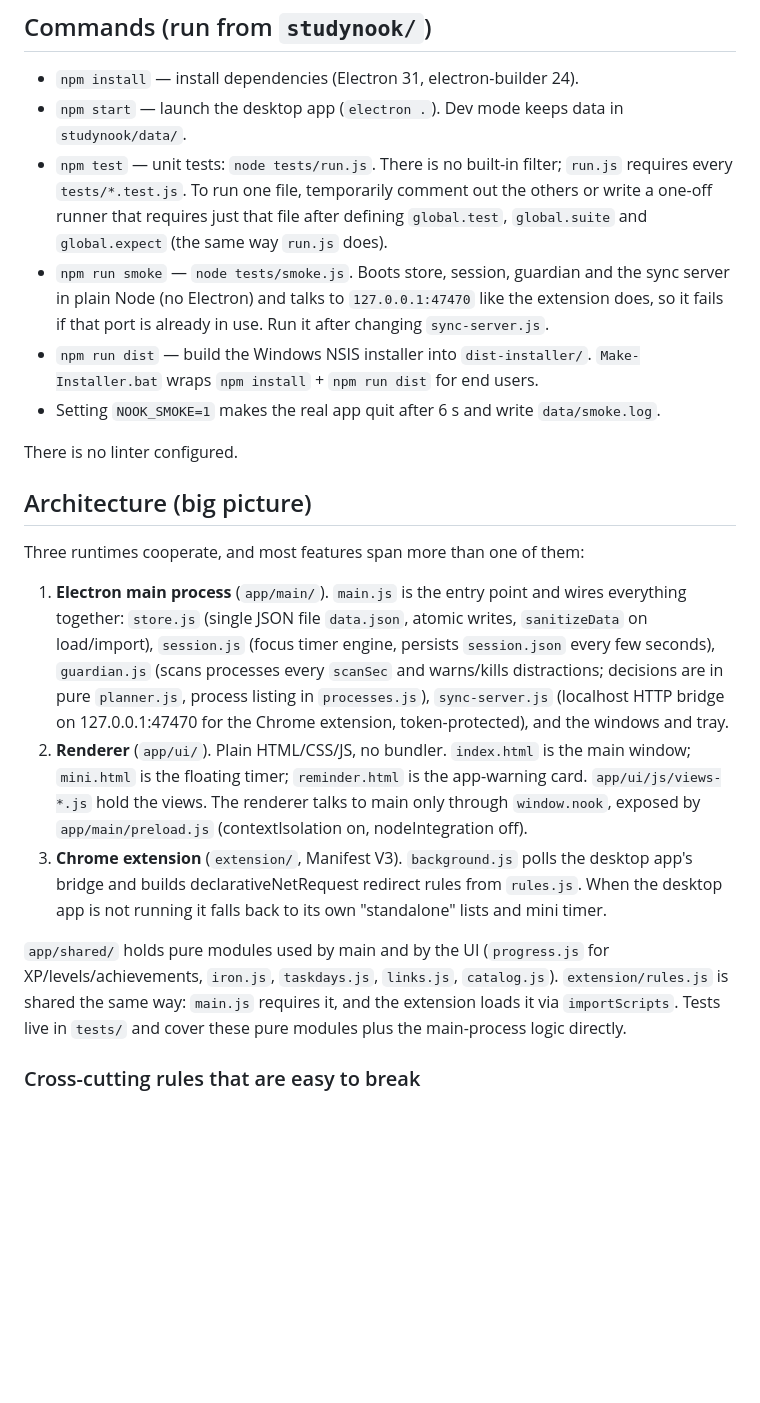
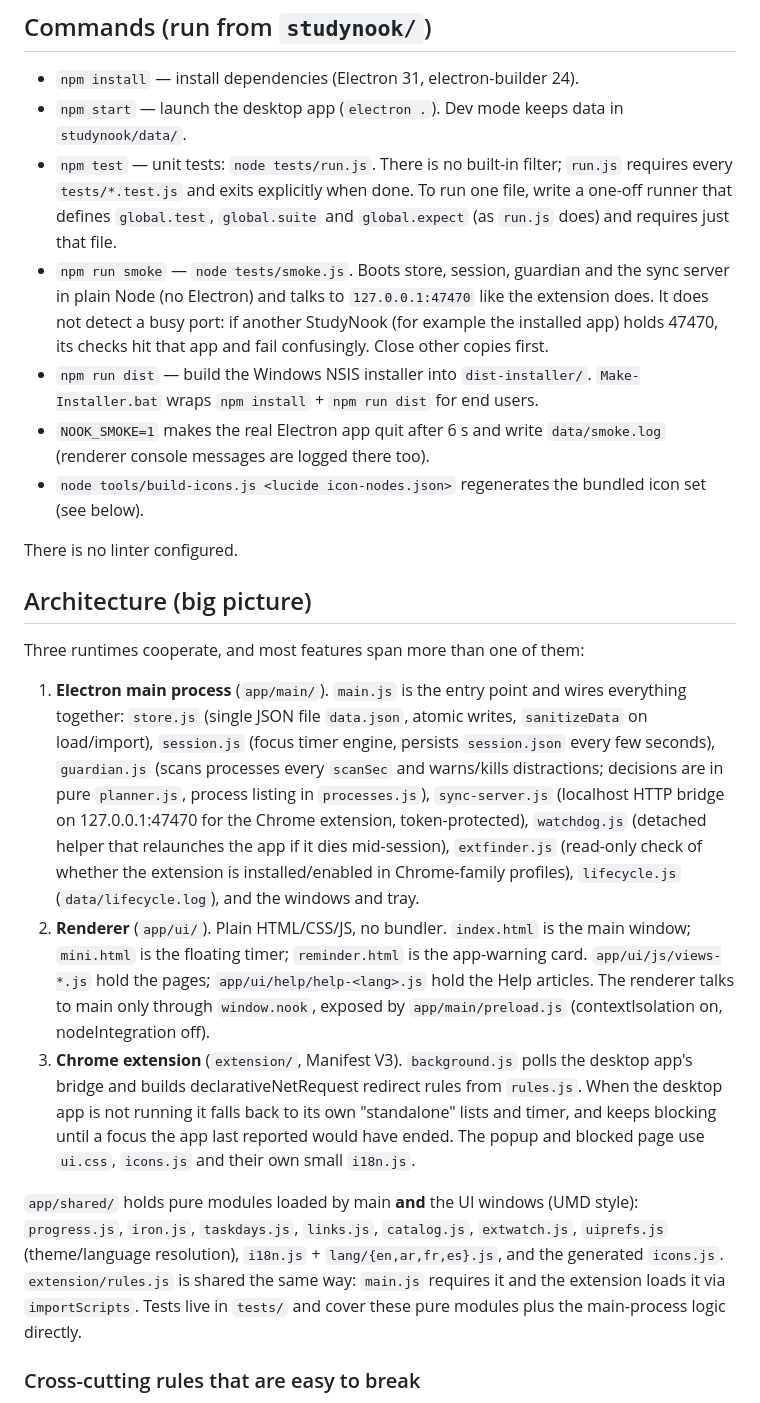
Before and after one commit to Amorgabab/StudyNook, a Markdown page: CLAUDE.md, the part around one of its changes. GitHub-like rendering; blank space fills up the shorter version.

```diff
--- a/CLAUDE.md
+++ b/CLAUDE.md
@@ -10,10 +10,11 @@ The Electron app lives in `studynook/`; the repo root only holds the README, LIC
 
 - `npm install` — install dependencies (Electron 31, electron-builder 24).
 - `npm start` — launch the desktop app (`electron .`). Dev mode keeps data in `studynook/data/`.
-- `npm test` — unit tests: `node tests/run.js`. There is no built-in filter; `run.js` requires every `tests/*.test.js`. To run one file, temporarily comment out the others or write a one-off runner that requires just that file after defining `global.test`, `global.suite` and `global.expect` (the same way `run.js` does).
-- `npm run smoke` — `node tests/smoke.js`. Boots store, session, guardian and the sync server in plain Node (no Electron) and talks to `127.0.0.1:47470` like the extension does, so it fails if that port is already in use. Run it after changing `sync-server.js`.
+- `npm test` — unit tests: `node tests/run.js`. There is no built-in filter; `run.js` requires every `tests/*.test.js` and exits explicitly when done. To run one file, write a one-off runner that defines `global.test`, `global.suite` and `global.expect` (as `run.js` does) and requires just that file.
+- `npm run smoke` — `node tests/smoke.js`. Boots store, session, guardian and the sync server in plain Node (no Electron) and talks to `127.0.0.1:47470` like the extension does. It does not detect a busy port: if another StudyNook (for example the installed app) holds 47470, its checks hit that app and fail confusingly. Close other copies first.
 - `npm run dist` — build the Windows NSIS installer into `dist-installer/`. `Make-Installer.bat` wraps `npm install` + `npm run dist` for end users.
-- Setting `NOOK_SMOKE=1` makes the real app quit after 6 s and write `data/smoke.log`.
+- `NOOK_SMOKE=1` makes the real Electron app quit after 6 s and write `data/smoke.log` (renderer console messages are logged there too).
+- `node tools/build-icons.js <lucide icon-nodes.json>` regenerates the bundled icon set (see below).
 
 There is no linter configured.
 
@@ -21,11 +22,11 @@ There is no linter configured.
 
 Three runtimes cooperate, and most features span more than one of them:
 
-1. **Electron main process** (`app/main/`). `main.js` is the entry point and wires everything together: `store.js` (single JSON file `data.json`, atomic writes, `sanitizeData` on load/import), `session.js` (focus timer engine, persists `session.json` every few seconds), `guardian.js` (scans processes every `scanSec` and warns/kills distractions; decisions are in pure `planner.js`, process listing in `processes.js`), `sync-server.js` (localhost HTTP bridge on 127.0.0.1:47470 for the Chrome extension, token-protected), and the windows and tray.
-2. **Renderer** (`app/ui/`). Plain HTML/CSS/JS, no bundler. `index.html` is the main window; `mini.html` is the floating timer; `reminder.html` is the app-warning card. `app/ui/js/views-*.js` hold the views. The renderer talks to main only through `window.nook`, exposed by `app/main/preload.js` (contextIsolation on, nodeIntegration off).
-3. **Chrome extension** (`extension/`, Manifest V3). `background.js` polls the desktop app's bridge and builds declarativeNetRequest redirect rules from `rules.js`. When the desktop app is not running it falls back to its own "standalone" lists and mini timer.
+1. **Electron main process** (`app/main/`). `main.js` is the entry point and wires everything together: `store.js` (single JSON file `data.json`, atomic writes, `sanitizeData` on load/import), `session.js` (focus timer engine, persists `session.json` every few seconds), `guardian.js` (scans processes every `scanSec` and warns/kills distractions; decisions are in pure `planner.js`, process listing in `processes.js`), `sync-server.js` (localhost HTTP bridge on 127.0.0.1:47470 for the Chrome extension, token-protected), `watchdog.js` (detached helper that relaunches the app if it dies mid-session), `extfinder.js` (read-only check of whether the extension is installed/enabled in Chrome-family profiles), `lifecycle.js` (`data/lifecycle.log`), and the windows and tray.
+2. **Renderer** (`app/ui/`). Plain HTML/CSS/JS, no bundler. `index.html` is the main window; `mini.html` is the floating timer; `reminder.html` is the app-warning card. `app/ui/js/views-*.js` hold the pages; `app/ui/help/help-<lang>.js` hold the Help articles. The renderer talks to main only through `window.nook`, exposed by `app/main/preload.js` (contextIsolation on, nodeIntegration off).
+3. **Chrome extension** (`extension/`, Manifest V3). `background.js` polls the desktop app's bridge and builds declarativeNetRequest redirect rules from `rules.js`. When the desktop app is not running it falls back to its own "standalone" lists and timer, and keeps blocking until a focus the app last reported would have ended. The popup and blocked page use `ui.css`, `icons.js` and their own small `i18n.js`.
 
-`app/shared/` holds pure modules used by main and by the UI (`progress.js` for XP/levels/achievements, `iron.js`, `taskdays.js`, `links.js`, `catalog.js`). `extension/rules.js` is shared the same way: `main.js` requires it, and the extension loads it via `importScripts`. Tests live in `tests/` and cover these pure modules plus the main-process logic directly.
+`app/shared/` holds pure modules loaded by main **and** the UI windows (UMD style): `progress.js`, `iron.js`, `taskdays.js`, `links.js`, `catalog.js`, `extwatch.js`, `uiprefs.js` (theme/language resolution), `i18n.js` + `lang/{en,ar,fr,es}.js`, and the generated `icons.js`. `extension/rules.js` is shared the same way: `main.js` requires it and the extension loads it via `importScripts`. Tests live in `tests/` and cover these pure modules plus the main-process logic directly.
 
 ### Cross-cutting rules that are easy to break
 
```
Also changed, not shown: other parts of CLAUDE.md (+9 -6 lines).
